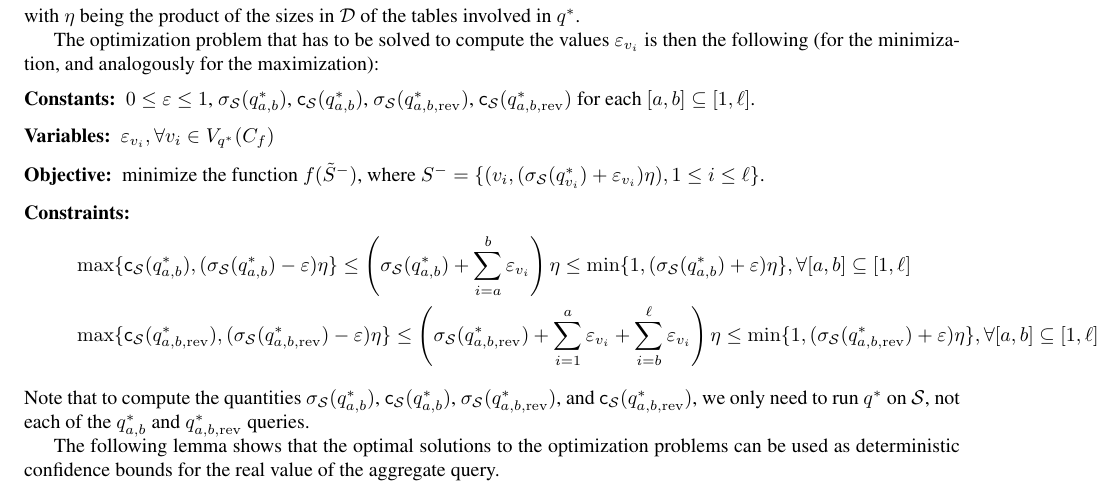
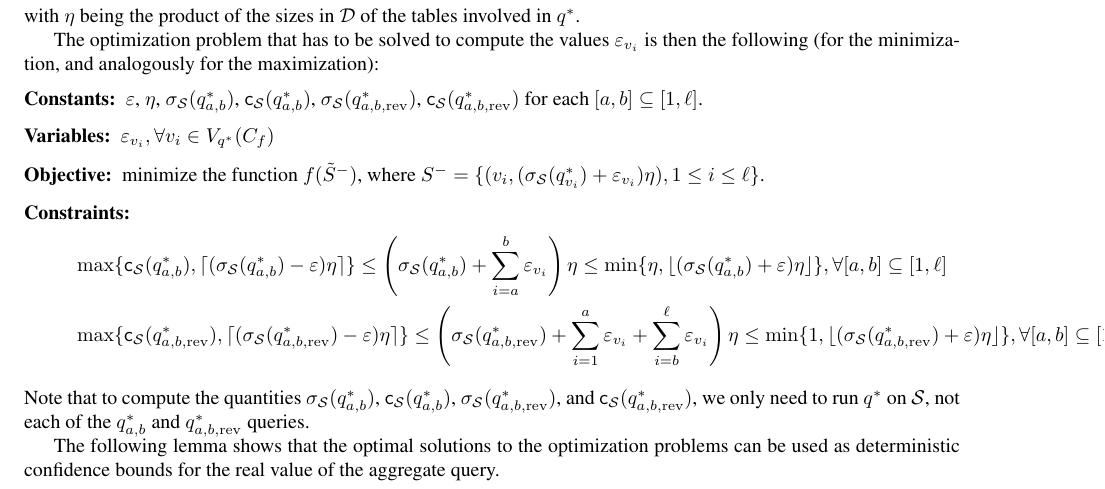
Before and after one commit to jdebrabant/SqueezeDB, a LaTeX paper (paper/approx.tex, which reads paper/queries.tex): part of page 10 of 14, cut so that both start at the same text. Compiled offline with pdfLaTeX.

Commit message:
Add ceil/floor to constraints, and correct the maximus size to be \eta, not 1, as we are using cardinalities, not selectivities

```diff
--- a/paper/queries.tex
+++ b/paper/queries.tex
@@ -311,7 +311,7 @@ The optimization problem that has to be solved to compute the values
 $\varepsilon_{v_i}$ is then the following (for the minimization, and analogously
 for the maximization):
 \begin{description}
-  \item[Constants:] $0\le\varepsilon\le 1$,
+  \item[Constants:] $\varepsilon$, $\eta$,
     $\selectivity_\Sam(q^*_{a,b})$, $\card_\Sam(q^*_{a,b})$,
     $\selectivity_\Sam(q^*_{a,b,\mathrm{rev}})$,
     $\card_\Sam(q^*_{a,b,\mathrm{rev}})$ for each $[a,b]\subseteq[1,\ell]$.
@@ -322,14 +322,14 @@ for the maximization):
   \item[Constraints:]
     \begin{align*}
     &\max\{\card_\Sam(q^*_{a,b}),
-    (\selectivity_\Sam(q^*_{a,b})-\varepsilon)\eta\} \le
+    \lceil(\selectivity_\Sam(q^*_{a,b})-\varepsilon)\eta\rceil\} \le
     \left(\selectivity_\Sam(q^*_{a,b})+\sum_{i=a}^b\varepsilon_{v_i}\right)\eta \le
-    \min\{1,(\selectivity_\Sam(q^*_{a,b})+\varepsilon)\eta\}, \forall
+    \min\{\eta,\lfloor(\selectivity_\Sam(q^*_{a,b})+\varepsilon)\eta\rfloor\}, \forall
     [a,b]\subseteq[1,\ell] \\
     &\max\{\card_\Sam(q^*_{a,b,\mathrm{rev}}),
-    (\selectivity_\Sam(q^*_{a,b,\mathrm{rev}})-\varepsilon)\eta\} \le
+    \lceil(\selectivity_\Sam(q^*_{a,b,\mathrm{rev}})-\varepsilon)\eta\rceil\} \le
     \left(\selectivity_\Sam(q^*_{a,b,\mathrm{rev}})+\sum_{i=1}^a\varepsilon_{v_i}+\sum_{i=b}^\ell\varepsilon_{v_i}\right)\eta \le
-    \min\{1,(\selectivity_\Sam(q^*_{a,b,\mathrm{rev}})+\varepsilon)\eta\}, \forall [a,b]\subseteq[1,\ell]
+    \min\{1,\lfloor(\selectivity_\Sam(q^*_{a,b,\mathrm{rev}})+\varepsilon)\eta\rfloor\}, \forall [a,b]\subseteq[1,\ell]
     \end{align*}
 \end{description}
 %The properties of the $\varepsilon$-approximation are used in the constraints.
```
